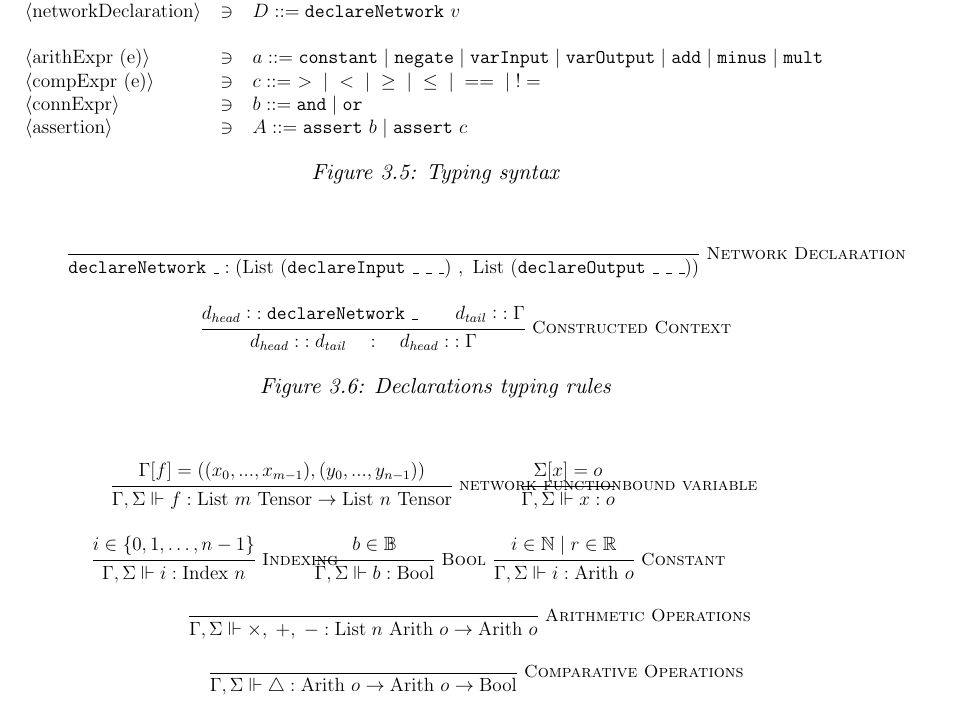
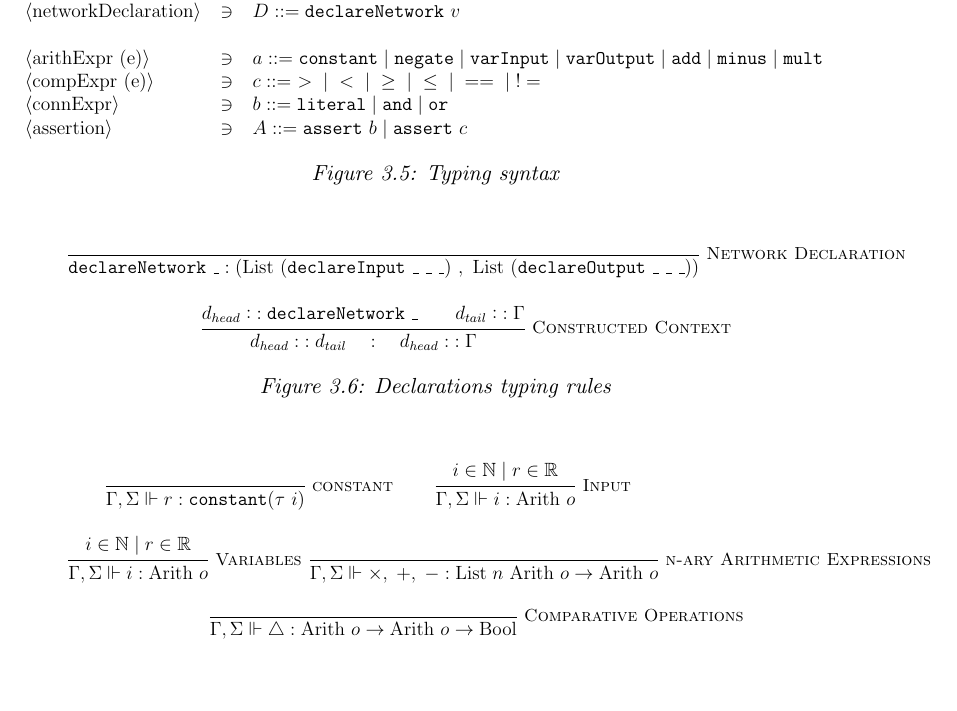
Before and after one commit to VNNLIB/VNNLIB-Standard, a LaTeX thesis (document/main.tex, which reads document/chapters/query_language.tex): part of page 19 of 35, cut so that both start at the same text, the shorter picture padded with empty space. Compiled offline with pdfLaTeX.

Commit message:
add literal

```diff
--- a/document/chapters/query_language.tex
+++ b/document/chapters/query_language.tex
@@ -228,7 +228,7 @@ Assertions use the constructed (static) context, and each of the variable refere
             $\langle$networkDeclaration$\rangle$ & $\ni$ & $D ::= \texttt{declareNetwork}\ v$ \\ \\
             $\langle$arithExpr (e)$\rangle$ & $\ni$ & $a ::= \texttt{constant} \;|\; \texttt{negate} \;|\; \texttt{varInput} \;|\; \texttt{varOutput} \;|\; \texttt{add} \;|\; \texttt{minus} \;|\; \texttt{mult}$ \\
             $\langle$compExpr (e)$\rangle$  & $\ni$ & $c ::= \ > \;|\; < \;|\; \geq \;|\; \leq \;|\; == \;|\; !=$ \\
-            $\langle$connExpr$\rangle$  & $\ni$ & $b ::= \texttt{and} \;|\; \texttt{or}$ \\
+            $\langle$connExpr$\rangle$  & $\ni$ & $b ::= \texttt{literal} \;|\; \texttt{and} \;|\; \texttt{or}$ \\
             $\langle$assertion$\rangle$ & $\ni$ & $A ::= \texttt{assert}~b \;\vert\; \texttt{assert}~c$ \\
             \end{tabular}
         }
@@ -260,37 +260,32 @@ Assertions use the constructed (static) context, and each of the variable refere
     \begin{minipage}[t]{0.9\textwidth}
         \scalebox{0.8}{
         \begin{mathpar}
-            \inferrule*[Right=network function]{
-                \Gamma[f] = ((x_0, ..., x_{m-1}), (y_0, ..., y_{n-1}))
+
+            \inferrule*[Right=constant]{
+                % i \in the set of assignable values to ONNX literals
             }{
-                \Gamma, \Sigma \Vdash f : \text{List}\ m \ \text{Tensor} \rightarrow \text{List} \ n \ \text{Tensor}
+                \Gamma, \Sigma \Vdash r : \texttt{constant} (\tau \ i)
             }
 
-            \inferrule*[Right=bound variable]{
-                \Sigma [ x ] = o
-            }{
-                \Gamma, \Sigma \Vdash x : o
-            }
+            \hfill
 
-            \inferrule*[Right=Indexing]{
-                i \in \{ 0, 1, \dots, n - 1 \}
-            }{
-                \Gamma, \Sigma \Vdash i : \text{Index} \ n
-            }
-
-            \inferrule*[Right=Bool]{
-                b \in \mathbb{B}
-            }{
-                \Gamma, \Sigma \Vdash b : \text{Bool}
-            }
-
-            \inferrule*[Right=Constant]{
+            \inferrule*[Right=Input]{
                 i \in \mathbb{N} \;|\; r \in \mathbb{R}
             }{
                 \Gamma, \Sigma \Vdash i : \text{Arith} \ o
             }
 
-            \inferrule*[Right=Arithmetic Operations]{
+            \hfill
+
+            \inferrule*[Right=Variables]{
+                i \in \mathbb{N} \;|\; r \in \mathbb{R}
+            }{
+                \Gamma, \Sigma \Vdash i : \text{Arith} \ o
+            }
+
+            \hfill
+
+            \inferrule*[Right=n-ary Arithmetic Expressions]{
             }{
             \Gamma, \Sigma \Vdash \times,\; +,\; - : \text{List}\; n \ \text{Arith} \ o \rightarrow \text{Arith} \ o
             }
```
